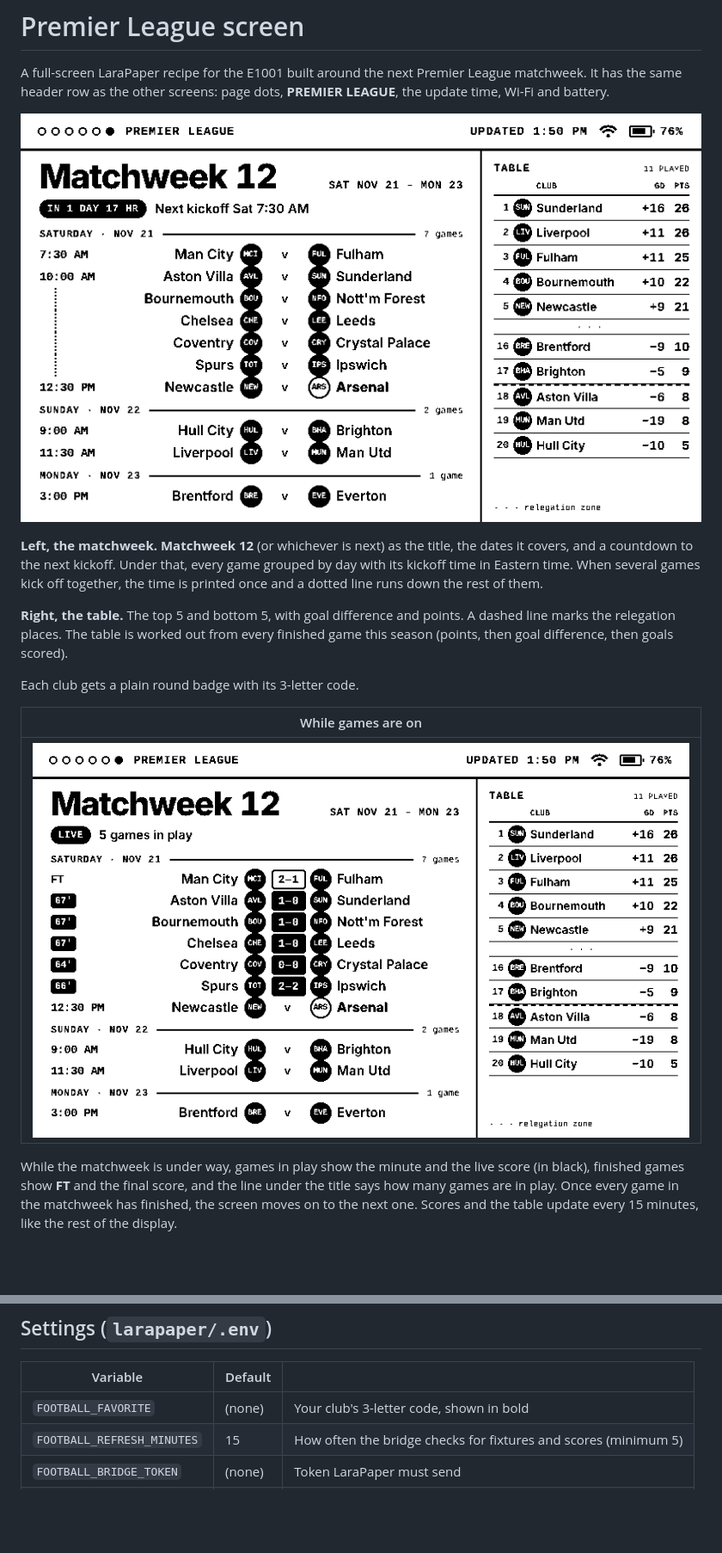
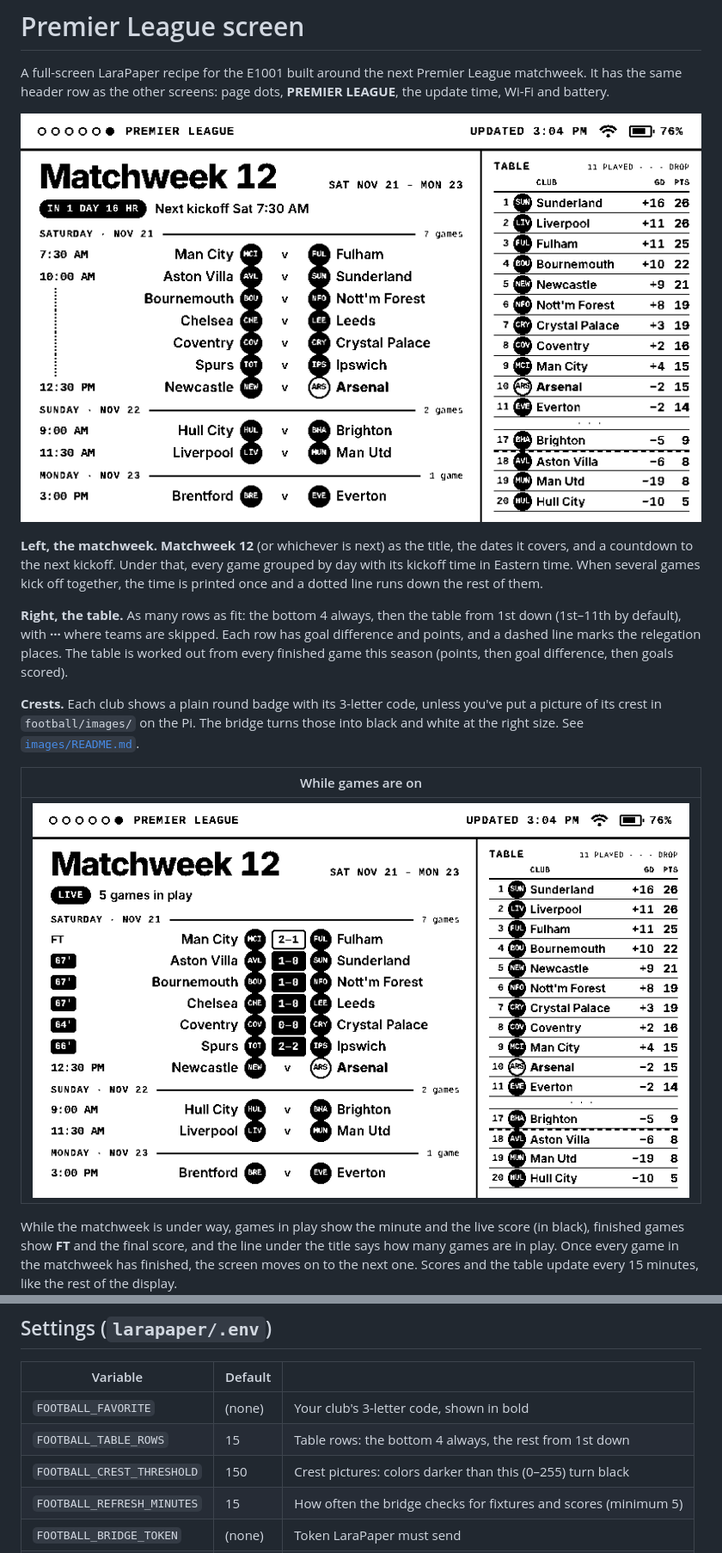
Before and after one commit to simsjs/reterminal-e1001, a Markdown page: football/README.md, 2 parts joined by grey strips. Shown at 86% size. GitHub-like rendering; pictures changed too: football/preview/full.png, football/preview/live.png; blank space fills up the shorter version.

```diff
--- a/football/README.md
+++ b/football/README.md
@@ -6,9 +6,9 @@ A full-screen LaraPaper recipe for the E1001 built around the next Premier Leagu
 
 **Left, the matchweek.** **Matchweek 12** (or whichever is next) as the title, the dates it covers, and a countdown to the next kickoff. Under that, every game grouped by day with its kickoff time in Eastern time. When several games kick off together, the time is printed once and a dotted line runs down the rest of them.
 
-**Right, the table.** The top 5 and bottom 5, with goal difference and points. A dashed line marks the relegation places. The table is worked out from every finished game this season (points, then goal difference, then goals scored).
+**Right, the table.** As many rows as fit: the bottom 4 always, then the table from 1st down (1st–11th by default), with **···** where teams are skipped. Each row has goal difference and points, and a dashed line marks the relegation places. The table is worked out from every finished game this season (points, then goal difference, then goals scored).
 
-Each club gets a plain round badge with its 3-letter code.
+**Crests.** Each club shows a plain round badge with its 3-letter code, unless you've put a picture of its crest in `football/images/` on the Pi. The bridge turns those into black and white at the right size. See [`images/README.md`](images/README.md).
 
 | While games are on |
 | --- |
@@ -57,6 +57,8 @@ The screen is one part of the `bridges` service (`bridges/football.py`, which La
 | Variable | Default | |
 | --- | --- | --- |
 | `FOOTBALL_FAVORITE` | (none) | Your club's 3-letter code, shown in bold |
+| `FOOTBALL_TABLE_ROWS` | 15 | Table rows: the bottom 4 always, the rest from 1st down |
+| `FOOTBALL_CREST_THRESHOLD` | 150 | Crest pictures: colors darker than this (0–255) turn black |
 | `FOOTBALL_REFRESH_MINUTES` | 15 | How often the bridge checks for fixtures and scores (minimum 5) |
 | `FOOTBALL_BRIDGE_TOKEN` | (none) | Token LaraPaper must send |
 | `FOOTBALL_DEMO` | 0 | `1` shows made-up data |
```
Also changed, not shown: football/images/README.md (added, +12 -0 lines), 8 other files.
